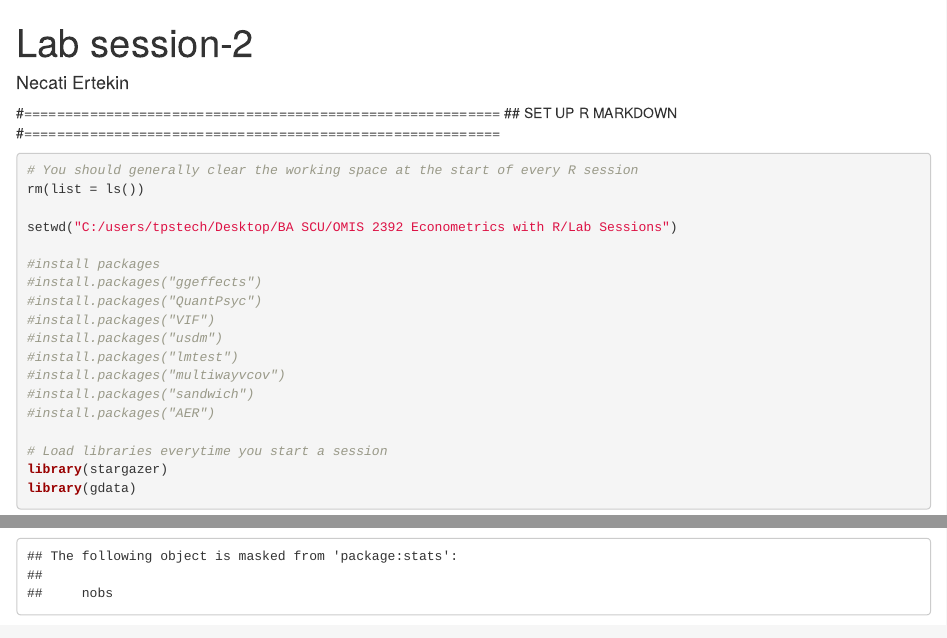
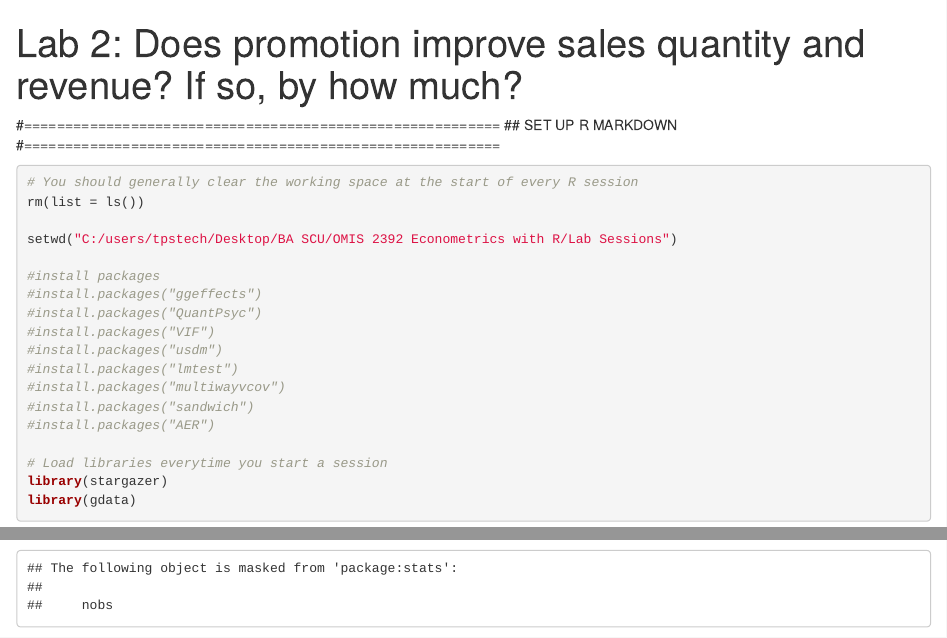
Before and after one commit to yiting-wang-dl/Business_Analytics_R, an R Markdown document (Lab-2_KOHLs_promotion.Rmd): the page in a window 1100 px wide, from its top, and a second part further down, joined at a grey line. Rendered offline with R 4.5, knitr and Pandoc, with nearby package versions; drawn as R Markdown's standard HTML page in place of the format the file asks for; some code elsewhere in the file could not run offline.

Commit message:
2. Does promotion improve sales quantity and revenue? If so, by how much?

```diff
--- a/Lab-2_KOHLs_promotion.Rmd
+++ b/Lab-2_KOHLs_promotion.Rmd
@@ -1,7 +1,5 @@
 ---
-title: "Lab session-2"
-author: "Necati Ertekin"
-date: ""
+title: "Lab 2: Does promotion improve sales quantity and revenue? If so, by how much?"
 output: word_document
 editor_options:
   chunk_output_type: console
```
